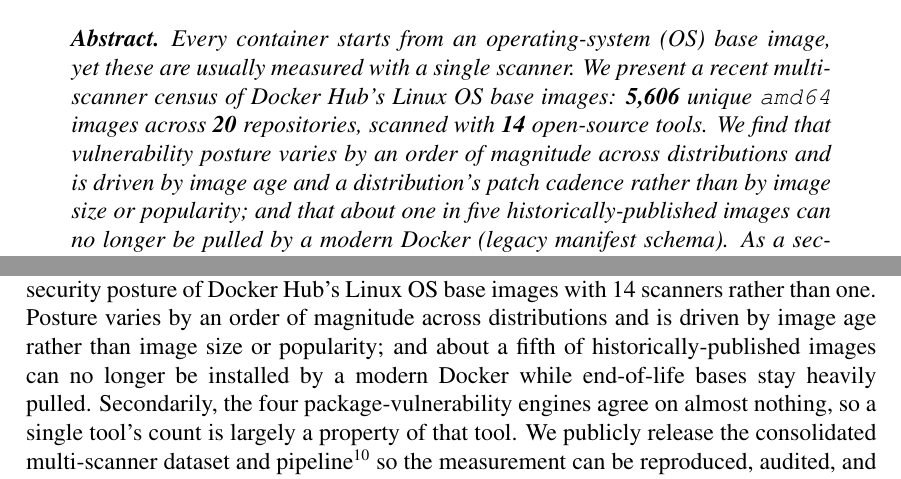
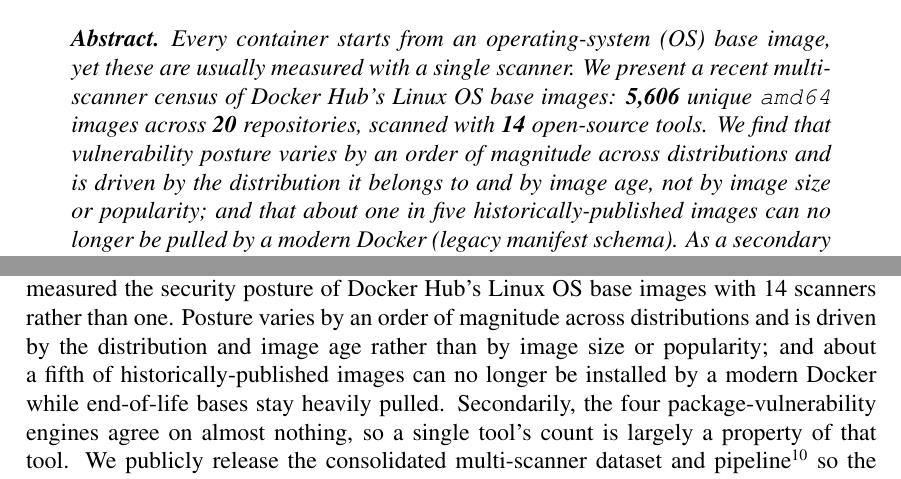
Before and after one commit to ChimangoScan/os-census, a LaTeX paper (paper/main.tex): two parts of pages 1 and 6 of 7, joined at a grey line, cut so that both start at the same text. Compiled offline with pdfLaTeX.

Commit message:
Align abstract+conclusion to mixed-model finding (distribution dominates); exact Spearman rho=0.00 for popularity (review v2)

```diff
--- a/paper/main.tex
+++ b/paper/main.tex
@@ -65,8 +65,8 @@
 census of Docker Hub's Linux OS base images: \textbf{5{,}606} unique
 \texttt{amd64} images across \textbf{20} repositories, scanned with \textbf{14}
 open-source tools. We find that vulnerability posture varies by an order of
-magnitude across distributions and is driven by image age and a distribution's
-patch cadence rather than by image size or popularity; and that about one in
+magnitude across distributions and is driven by the distribution it belongs to and by image age, not by image
+size or popularity; and that about one in
 five historically-published images can no longer be pulled by a modern Docker
 (legacy manifest schema). As a secondary result, the four package-vulnerability
 engines barely agree, and the high raw secret and malware detection rates
@@ -402,8 +402,8 @@
 choices.
 \textbf{Conclusion.} We measured the security posture of Docker Hub's Linux OS
 base images with 14 scanners rather than one. Posture varies by an order of
-magnitude across distributions and is driven by image age rather than image size
-or popularity; and about a fifth of historically-published images can no longer
+magnitude across distributions and is driven by the distribution and image age rather than by image size or
+popularity; and about a fifth of historically-published images can no longer
 be installed by a modern Docker while end-of-life bases stay heavily pulled.
 Secondarily, the four package-vulnerability engines agree on almost nothing, so
 a single tool's count is largely a property of that tool. We publicly release
```
Also changed, not shown: paper/main_full.tex (+5 -5 lines), paper/main.pdf, paper/main_full.pdf, paper/main.tex (2 more changed lines).
